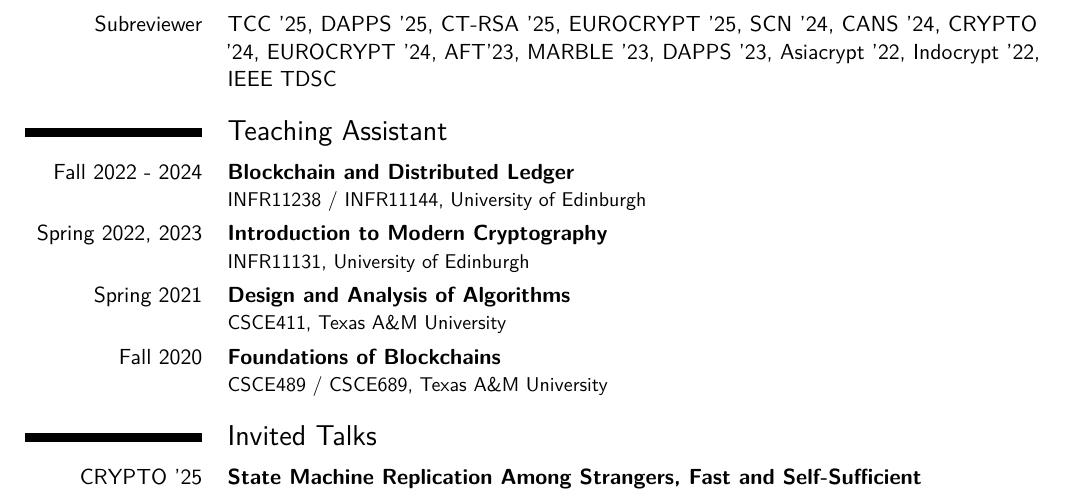
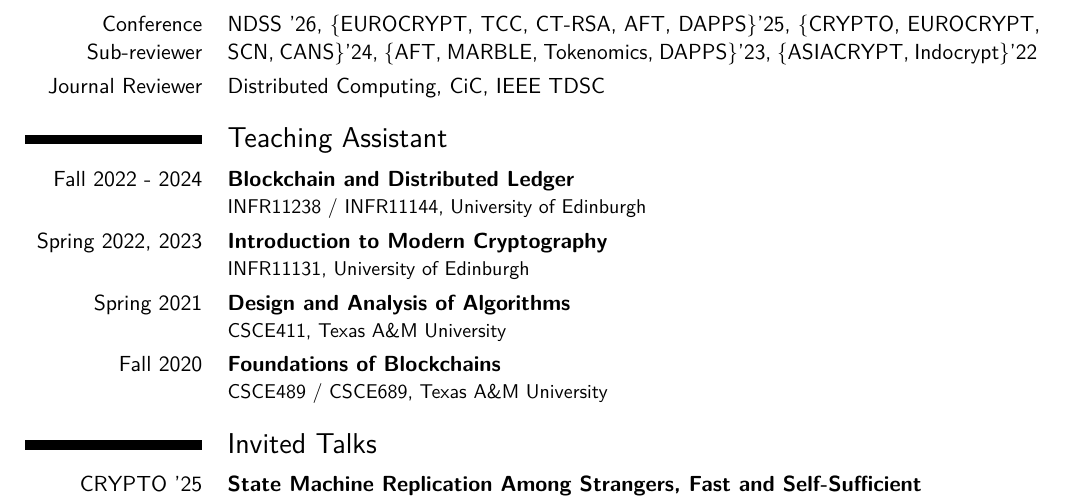
Before and after one commit to InfiniteSynthesis/curriculum-vitae, a LaTeX CV (cv.tex, which reads content/service.tex): part of page 2 of 2, cut at the place of the change. Compiled offline with pdfLaTeX.

Commit message:
Docs: Update service

```diff
--- a/content/service.tex
+++ b/content/service.tex
@@ -1,3 +1,5 @@
 \section{Academic Service}
 
-\cvitem{Subreviewer}{TCC '25, DAPPS '25, CT-RSA '25, EUROCRYPT '25, SCN '24, CANS '24, CRYPTO '24, EUROCRYPT '24, AFT'23, MARBLE '23, DAPPS '23, Asiacrypt '22, Indocrypt '22, IEEE TDSC}
+\cvitem{Conference Sub-reviewer}{NDSS '26, \{EUROCRYPT, TCC, CT-RSA, AFT, DAPPS\}'25, \{CRYPTO, EUROCRYPT, SCN, CANS\}'24, \{AFT, MARBLE, Tokenomics, DAPPS\}'23, \{ASIACRYPT, Indocrypt\}'22}
+
+\cvitem{Journal Reviewer}{Distributed Computing, CiC, IEEE TDSC}
```
